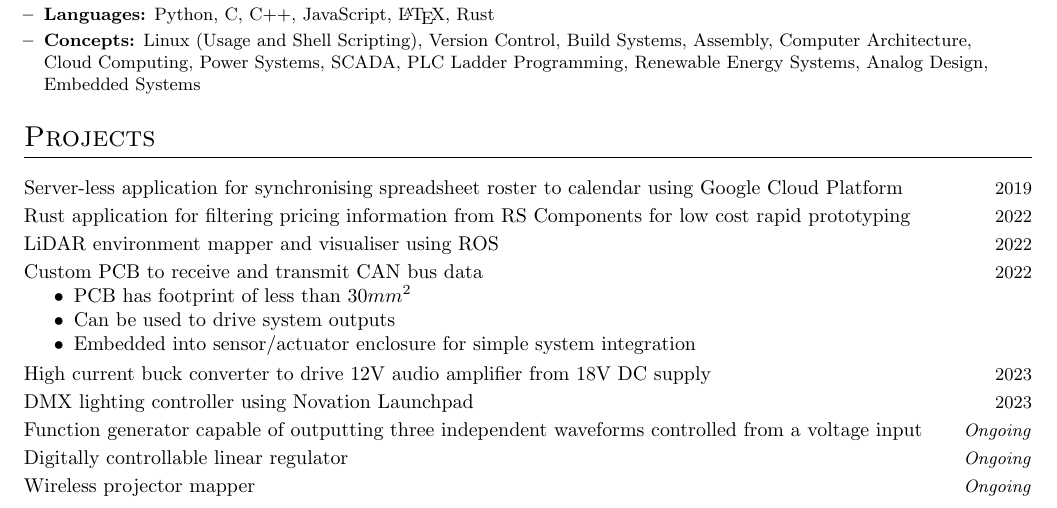
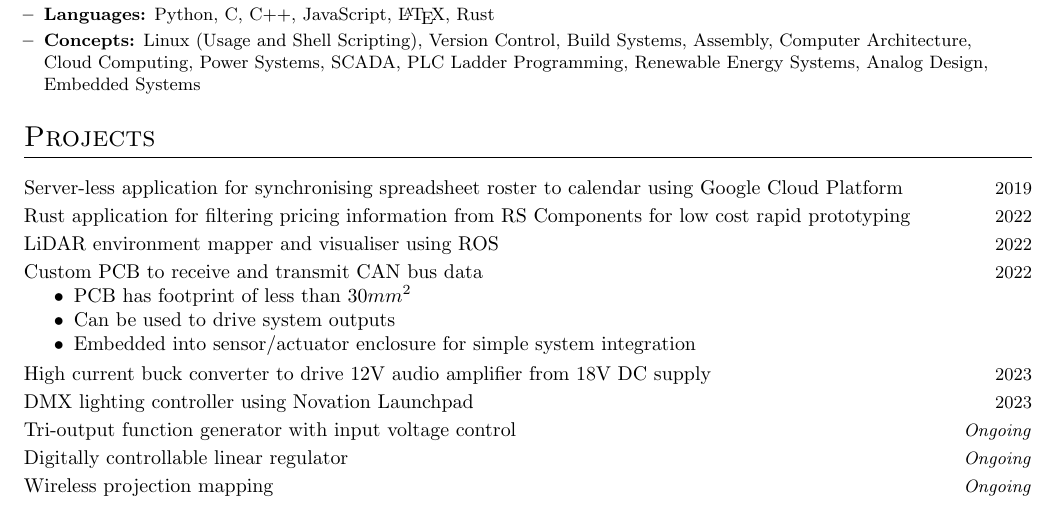
Before and after one commit to cooperwo1f/Resume, a LaTeX CV (resume.tex, which reads resume.cls, sections/projects.tex): part of the page, cut so that both start at the same text. Compiled offline with pdfLaTeX.

Commit message:
cleaning up

```diff
--- a/resume.cls
+++ b/resume.cls
@@ -100,7 +100,7 @@
   \begin{tabular*}{\textwidth}{l@{\extracolsep{\fill}}r}
     \vspace{1pt}
     {#1} & {\small#2}
-  \end{tabular*}
+  \end{tabular*}\\
 }
 
 \newcommand{\name}[1]{%
--- a/sections/projects.tex
+++ b/sections/projects.tex
@@ -1,17 +1,17 @@
 \section{Projects}
 \projects{
-    \project{Server-less application for synchronising spreadsheet roster to calendar using Google Cloud Platform}{2019}\\
-    \project{Rust application for filtering pricing information from RS Components for low cost rapid prototyping}{2022}\\
-    \project{LiDAR environment mapper and visualiser using ROS}{2022}\\
+    \project{Server-less application for synchronising spreadsheet roster to calendar using Google Cloud Platform}{2019}
+    \project{Rust application for filtering pricing information from RS Components for low cost rapid prototyping}{2022}
+    \project{LiDAR environment mapper and visualiser using ROS}{2022}
     \project{Custom PCB to receive and transmit CAN bus data}{2022}
       \vspace{-16.5pt}\begin{itemize}[noitemsep]
         \item{PCB has footprint of less than \(30 mm^{2}\)}
         \item{Can be used to drive system outputs}
         \item{Embedded into sensor/actuator enclosure for simple system integration}
       \end{itemize}
-    \project{High current buck converter to drive 12V audio amplifier from 18V DC supply}{2023}\\
-    \project{DMX lighting controller using Novation Launchpad}{2023}\\
-    \project{Function generator capable of outputting three independent waveforms controlled from a voltage input}{\emph{Ongoing}}\\
-    \project{Digitally controllable linear regulator}{\emph{Ongoing}}\\
-    \project{Wireless projector mapper}{\emph{Ongoing}}
+    \project{High current buck converter to drive 12V audio amplifier from 18V DC supply}{2023}
+    \project{DMX lighting controller using Novation Launchpad}{2023}
+    \project{Tri-output function generator with input voltage control}{\emph{Ongoing}}
+    \project{Digitally controllable linear regulator}{\emph{Ongoing}}
+    \project{Wireless projection mapping}{\emph{Ongoing}}
 }
```
